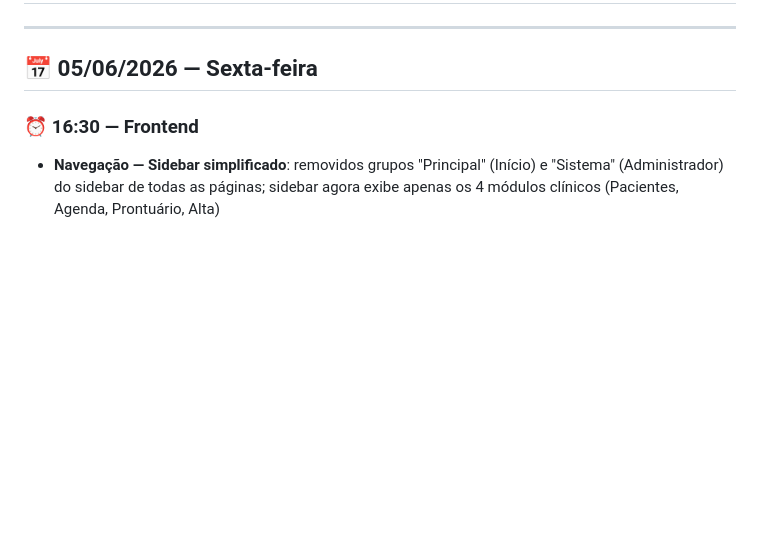
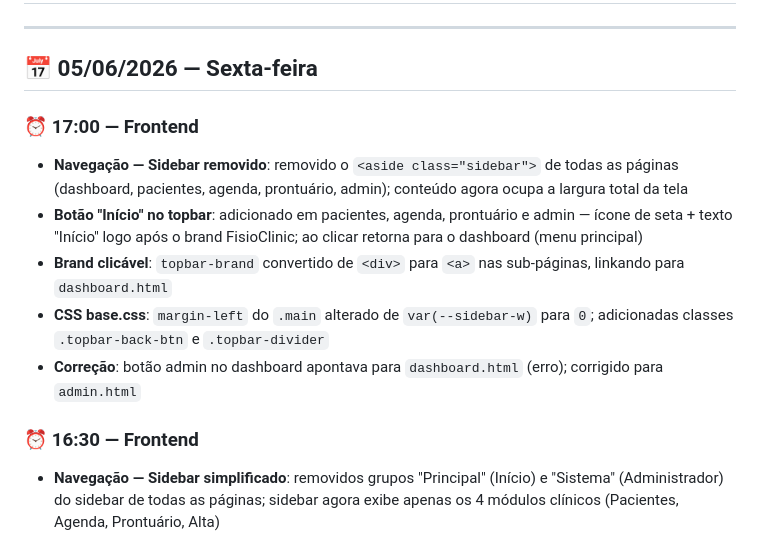
Before and after one commit to ademilsonbraunn/fisioclinic, a Markdown page: --atualizações/log.md, the part around the change. Rendered like a GitHub page; blank space fills up the shorter version.

Commit message:
docs: atualiza log.md 05/06/2026

```diff
--- a/--atualizações/log.md
+++ b/--atualizações/log.md
@@ -3,6 +3,13 @@
 ---
 
 ## 📅 05/06/2026 — Sexta-feira
+
+### ⏰ 17:00 — Frontend
+- **Navegação — Sidebar removido**: removido o `<aside class="sidebar">` de todas as páginas (dashboard, pacientes, agenda, prontuário, admin); conteúdo agora ocupa a largura total da tela
+- **Botão "Início" no topbar**: adicionado em pacientes, agenda, prontuário e admin — ícone de seta + texto "Início" logo após o brand FisioClinic; ao clicar retorna para o dashboard (menu principal)
+- **Brand clicável**: `topbar-brand` convertido de `<div>` para `<a>` nas sub-páginas, linkando para `dashboard.html`
+- **CSS base.css**: `margin-left` do `.main` alterado de `var(--sidebar-w)` para `0`; adicionadas classes `.topbar-back-btn` e `.topbar-divider`
+- **Correção**: botão admin no dashboard apontava para `dashboard.html` (erro); corrigido para `admin.html`
 
 ### ⏰ 16:30 — Frontend
 - **Navegação — Sidebar simplificado**: removidos grupos "Principal" (Início) e "Sistema" (Administrador) do sidebar de todas as páginas; sidebar agora exibe apenas os 4 módulos clínicos (Pacientes, Agenda, Prontuário, Alta)
```
